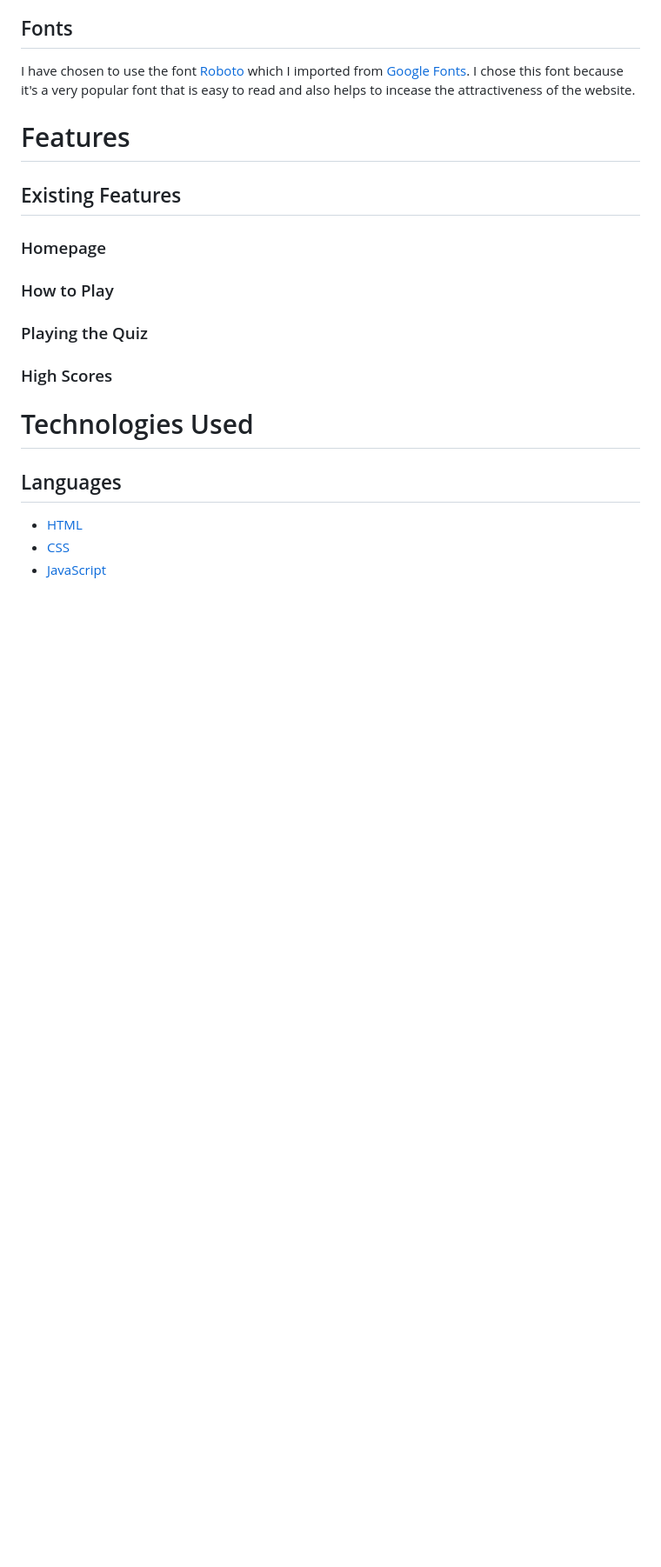
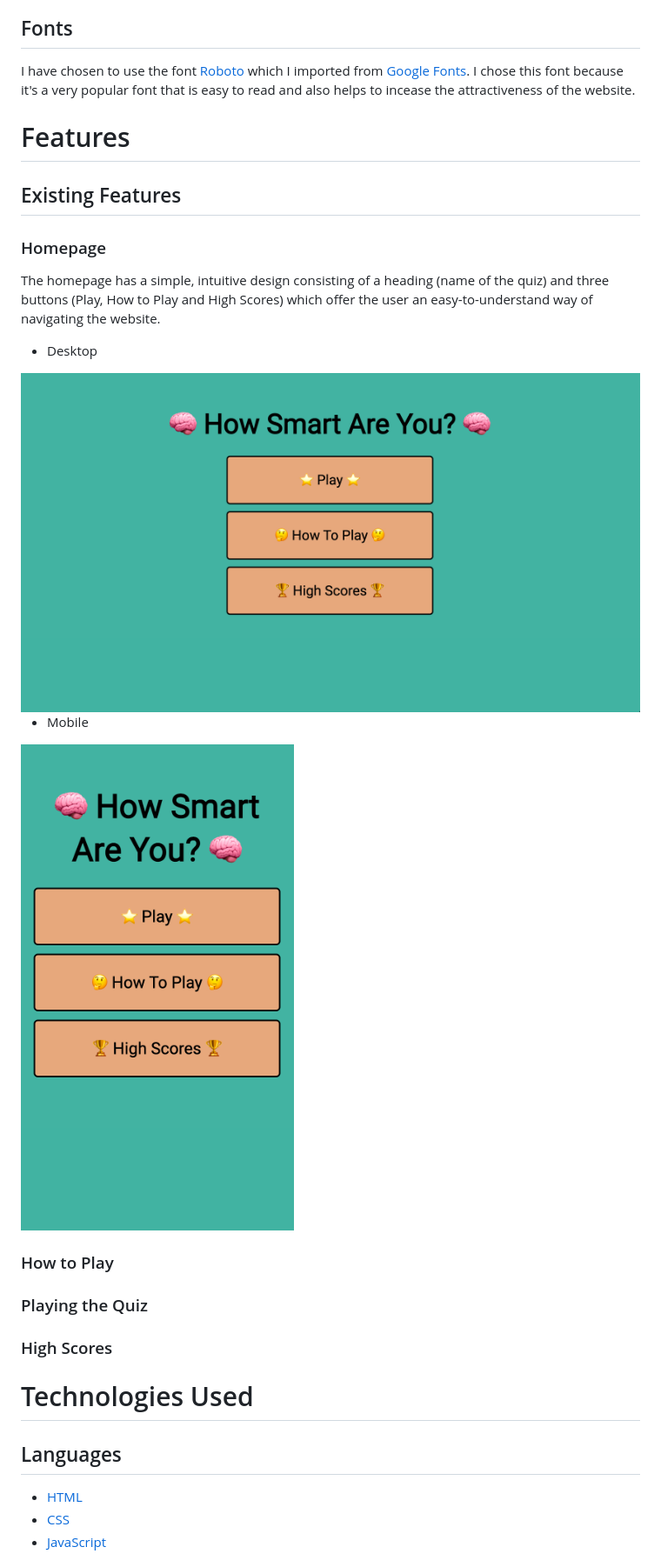
Before and after one commit to danieljjb/how-smart-are-you-quiz, a Markdown page: README.md, the part around the change. Shown: that part at 87% size. GitHub-like rendering; pictures changed too: docs/home-mobile.png (added), docs/home.png (added); blank space fills up the shorter version.

Commit message:
Add images and information about the homepage to existing features in readme

```diff
--- a/README.md
+++ b/README.md
@@ -57,6 +57,13 @@ I have chosen to use the font [Roboto](https://fonts.google.com/specimen/Roboto?
 ## Existing Features
 
 ### Homepage
+The homepage has a simple, intuitive design consisting of a heading (name of the quiz) and three buttons (Play, How to Play and High Scores) which offer the user an easy-to-understand way of navigating the website.
+
+* Desktop
+<img src="/docs/home.png">
+
+* Mobile
+<img src="/docs/home-mobile.png">
 
 ### How to Play
 
```
